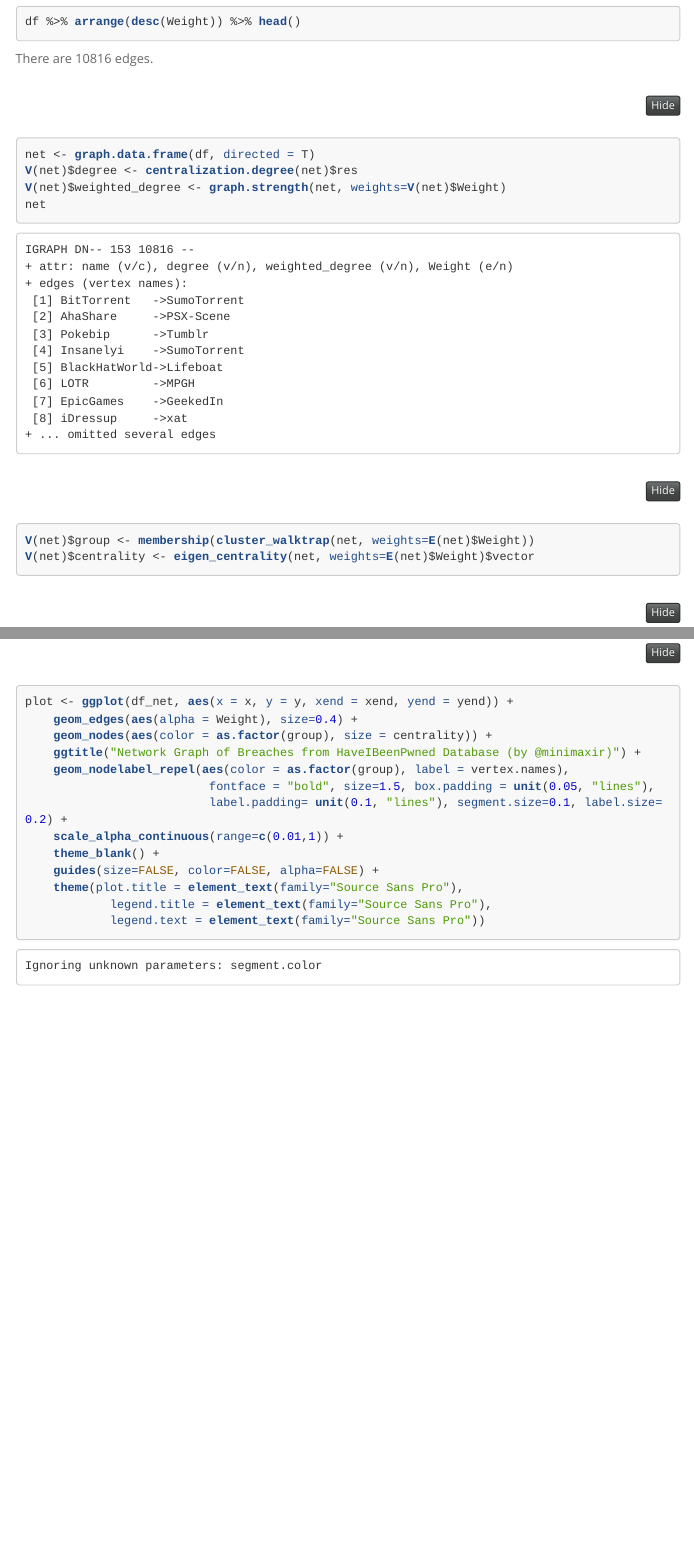
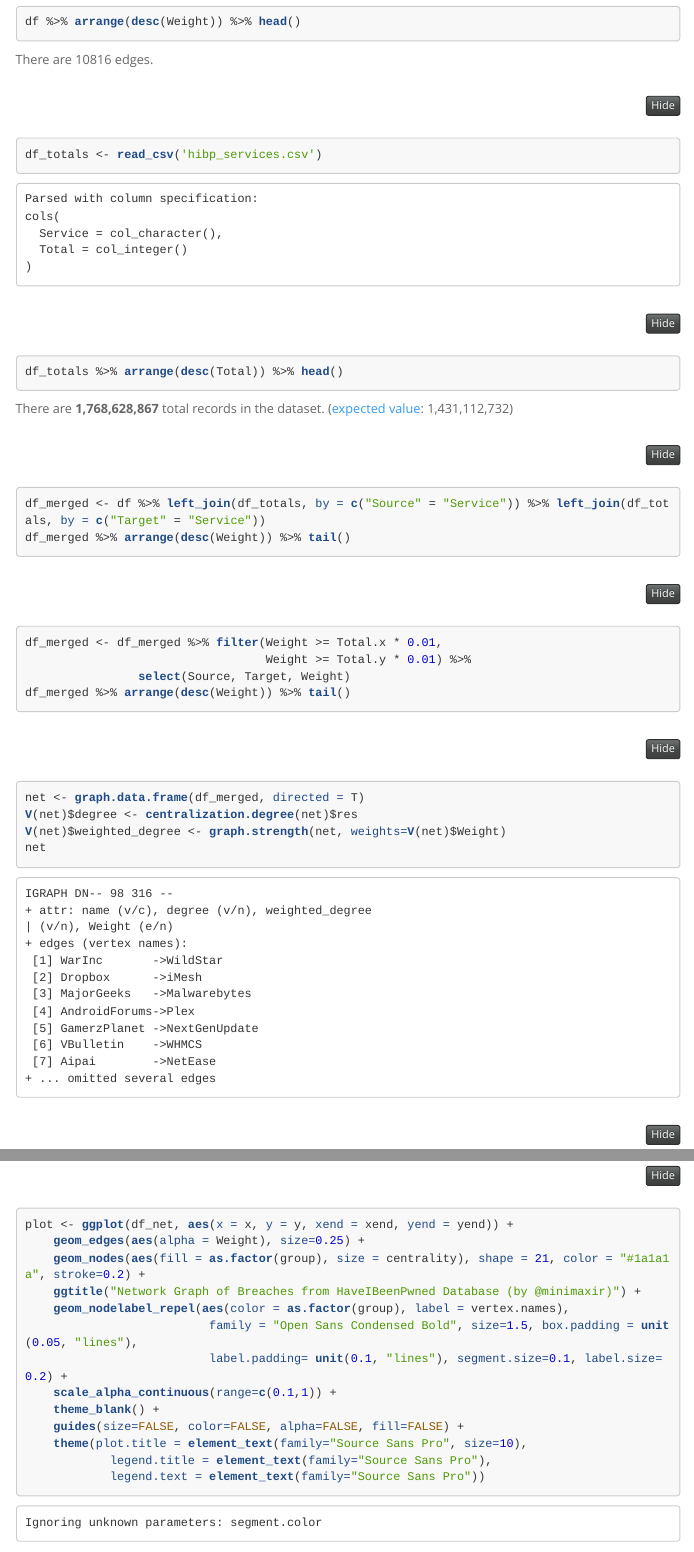
Before and after one commit to minimaxir/breach-network, an R Markdown document (breach-network.Rmd): the page in a window 1100 px wide, from 3450 px down before the commit and from 3660 px down after it, so that both start at the same text, and a second part further down, joined at a grey line. The pictures show the output file breach-network.nb.html that the author committed with the source, opened offline; menus at the side of the page are left out; long lines of code are wrapped.

Commit message:
Fix processing code to only account for 1% matches.

````diff
--- a/breach-network.Rmd
+++ b/breach-network.Rmd
@@ -46,7 +46,28 @@ df %>% arrange(desc(Weight)) %>% head()
 There are `r df %>% nrow()` edges.
 
 ```{r}
-net <- graph.data.frame(df, directed = T)
+df_totals <- read_csv('hibp_services.csv')
+df_totals %>% arrange(desc(Total)) %>% head()
+```
+
+There are **`r df_totals %>% select(Total) %>% sum() %>% format(big.mark=",")`** total records in the dataset. ([expected value](https://www.troyhunt.com/heres-1-4-billion-records-from-have-i-been-pwned-for-you-to-analyse/): 1,431,112,732)
+
+```{r}
+df_merged <- df %>% left_join(df_totals, by = c("Source" = "Service")) %>% left_join(df_totals, by = c("Target" = "Service"))
+
+df_merged %>% arrange(desc(Weight)) %>% tail()
+```
+
+```{r}
+df_merged <- df_merged %>% filter(Weight >= Total.x * 0.01,
+                                  Weight >= Total.y * 0.01) %>%
+                select(Source, Target, Weight)
+
+df_merged %>% arrange(desc(Weight)) %>% tail()
+```
+
+```{r}
+net <- graph.data.frame(df_merged, directed = T)
 
 V(net)$degree <- centralization.degree(net)$res
 V(net)$weighted_degree <- graph.strength(net, weights=V(net)$Weight)
@@ -74,16 +91,16 @@ df_net %>% head()
 
 ```{r}
 plot <- ggplot(df_net, aes(x = x, y = y, xend = xend, yend = yend)) +
-    geom_edges(aes(alpha = Weight), size=0.4) +
-    geom_nodes(aes(color = as.factor(group), size = centrality)) +
+    geom_edges(aes(alpha = Weight), size=0.25) +
+    geom_nodes(aes(fill = as.factor(group), size = centrality), shape = 21, color = "#1a1a1a", stroke=0.2) +
     ggtitle("Network Graph of Breaches from HaveIBeenPwned Database (by @minimaxir)") +
     geom_nodelabel_repel(aes(color = as.factor(group), label = vertex.names),
-                          fontface = "bold", size=1.5, box.padding = unit(0.05, "lines"),
+                          family = "Open Sans Condensed Bold", size=1.5, box.padding = unit(0.05, "lines"),
                           label.padding= unit(0.1, "lines"), segment.size=0.1, label.size=0.2) +
-    scale_alpha_continuous(range=c(0.01,1)) +
+    scale_alpha_continuous(range=c(0.1,1)) +
     theme_blank() +
-    guides(size=FALSE, color=FALSE, alpha=FALSE) +
-    theme(plot.title = element_text(family="Source Sans Pro"),
+    guides(size=FALSE, color=FALSE, alpha=FALSE, fill=FALSE) +
+    theme(plot.title = element_text(family="Source Sans Pro", size=10),
             legend.title = element_text(family="Source Sans Pro"),
             legend.text = element_text(family="Source Sans Pro"))
 
````
Also changed, not shown: breach-network.nb.html, breach-network.Rmd (6 more changed lines).
